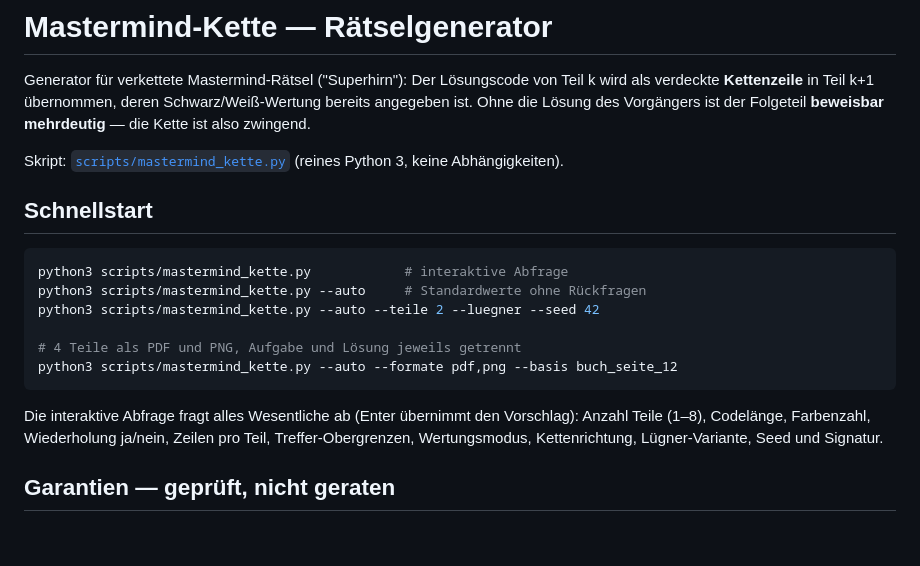
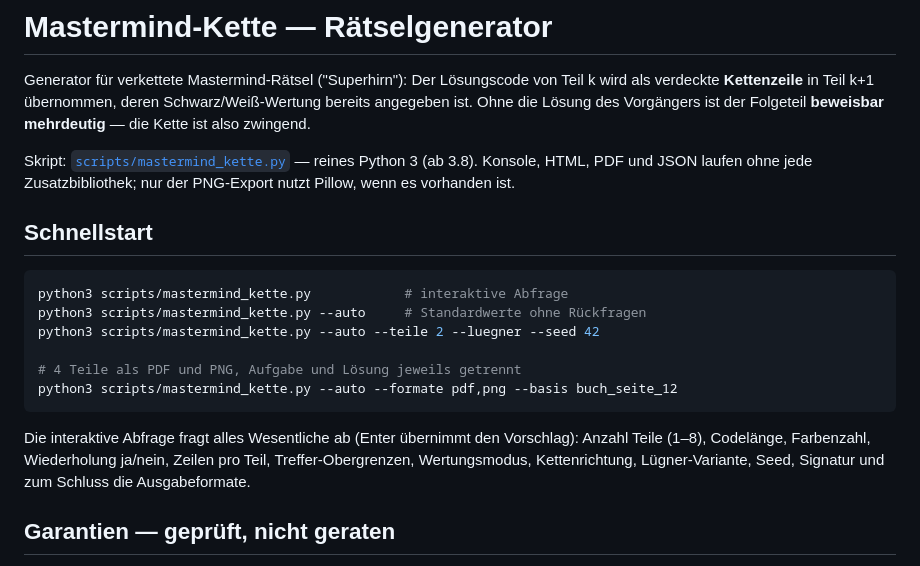
Before and after one commit to Joshisaka1004/260323_1, a Markdown page: docs/mastermind_kette.md, the part around the change. GitHub-like rendering; blank space fills up the shorter version.

Commit message:
Clarify dependency and prompt notes in generator docs
Co-Authored-By: Claude Opus 5 <noreply@anthropic.com>
Claude-Session: https://claude.ai/code/session_01DuTk97VCXmTkAqH5ss3UPP

```diff
--- a/docs/mastermind_kette.md
+++ b/docs/mastermind_kette.md
@@ -5,8 +5,9 @@ Teil k wird als verdeckte **Kettenzeile** in Teil k+1 übernommen, deren
 Schwarz/Weiß-Wertung bereits angegeben ist. Ohne die Lösung des Vorgängers ist
 der Folgeteil **beweisbar mehrdeutig** — die Kette ist also zwingend.
 
-Skript: [`scripts/mastermind_kette.py`](../scripts/mastermind_kette.py)
-(reines Python 3, keine Abhängigkeiten).
+Skript: [`scripts/mastermind_kette.py`](../scripts/mastermind_kette.py) —
+reines Python 3 (ab 3.8). Konsole, HTML, PDF und JSON laufen ohne jede
+Zusatzbibliothek; nur der PNG-Export nutzt Pillow, wenn es vorhanden ist.
 
 ## Schnellstart
 
@@ -22,7 +23,7 @@ python3 scripts/mastermind_kette.py --auto --formate pdf,png --basis buch_seite_
 Die interaktive Abfrage fragt alles Wesentliche ab (Enter übernimmt den
 Vorschlag): Anzahl Teile (1–8), Codelänge, Farbenzahl, Wiederholung ja/nein,
 Zeilen pro Teil, Treffer-Obergrenzen, Wertungsmodus, Kettenrichtung,
-Lügner-Variante, Seed und Signatur.
+Lügner-Variante, Seed, Signatur und zum Schluss die Ausgabeformate.
 
 ## Garantien — geprüft, nicht geraten
 
```
